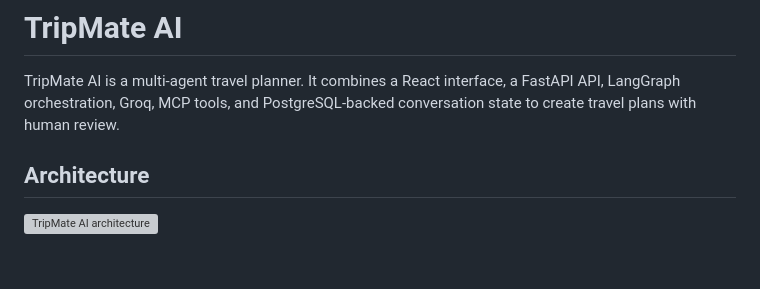
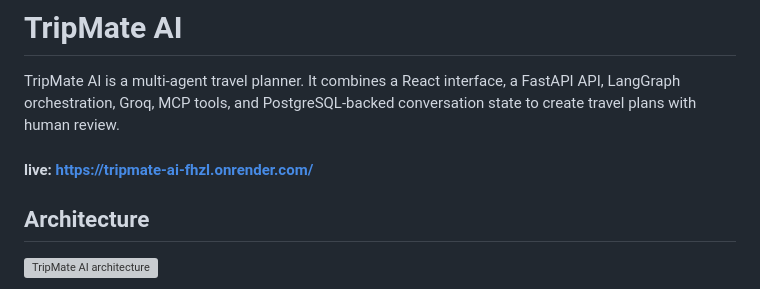
Before and after one commit to Fahimh007/TripMate-AI, a Markdown page: README.md, the part around the change. GitHub-like rendering; blank space fills up the shorter version; grey boxes are pictures that could not be loaded.

Commit message:
Add live link to TripMate AI in README
Added live link to the TripMate AI project in the README.

```diff
--- a/README.md
+++ b/README.md
@@ -1,6 +1,8 @@
 # TripMate AI
 
 TripMate AI is a multi-agent travel planner. It combines a React interface, a FastAPI API, LangGraph orchestration, Groq, MCP tools, and PostgreSQL-backed conversation state to create travel plans with human review.
+
+#### live: https://tripmate-ai-fhzl.onrender.com/
 
 ## Architecture
 
```
